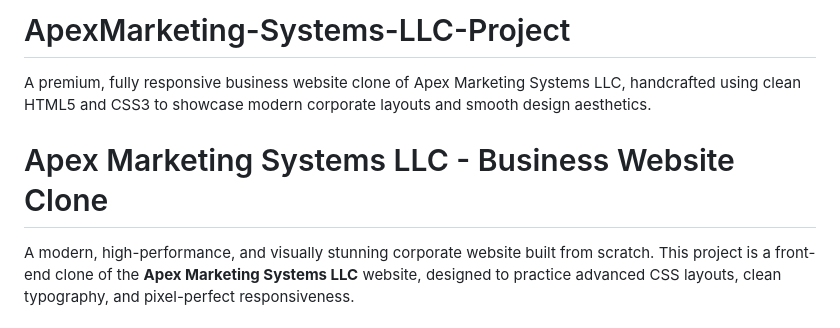
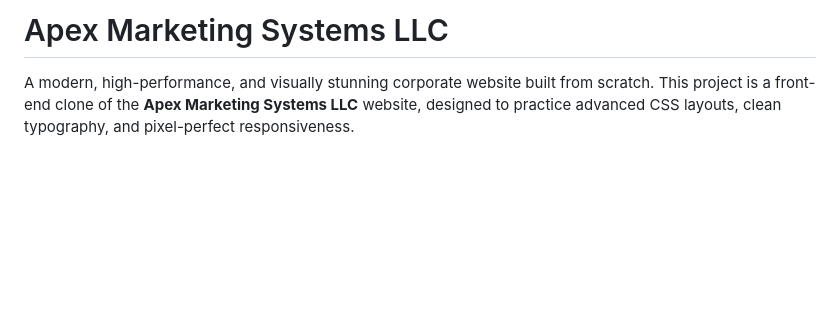
Before and after one commit to gulshantahzeeba-57/ApexMarketing-Systems-LLC-Project, a Markdown page: README.md, the part around the change. Drawn GitHub-style; blank space fills up the shorter version.

Commit message:
Revise README for project title and description
Updated project title and description for clarity.

```diff
--- a/README.md
+++ b/README.md
@@ -1,8 +1,4 @@
-# ApexMarketing-Systems-LLC-Project
-A premium, fully responsive business website clone of Apex Marketing Systems LLC, handcrafted using clean HTML5 and CSS3 to showcase modern corporate layouts and smooth design aesthetics.
-
-
-# Apex Marketing Systems LLC - Business Website Clone
+# Apex Marketing Systems LLC
 
 A modern, high-performance, and visually stunning corporate website built from scratch. This project is a front-end clone of the **Apex Marketing Systems LLC** website, designed to practice advanced CSS layouts, clean typography, and pixel-perfect responsiveness.
 
```
